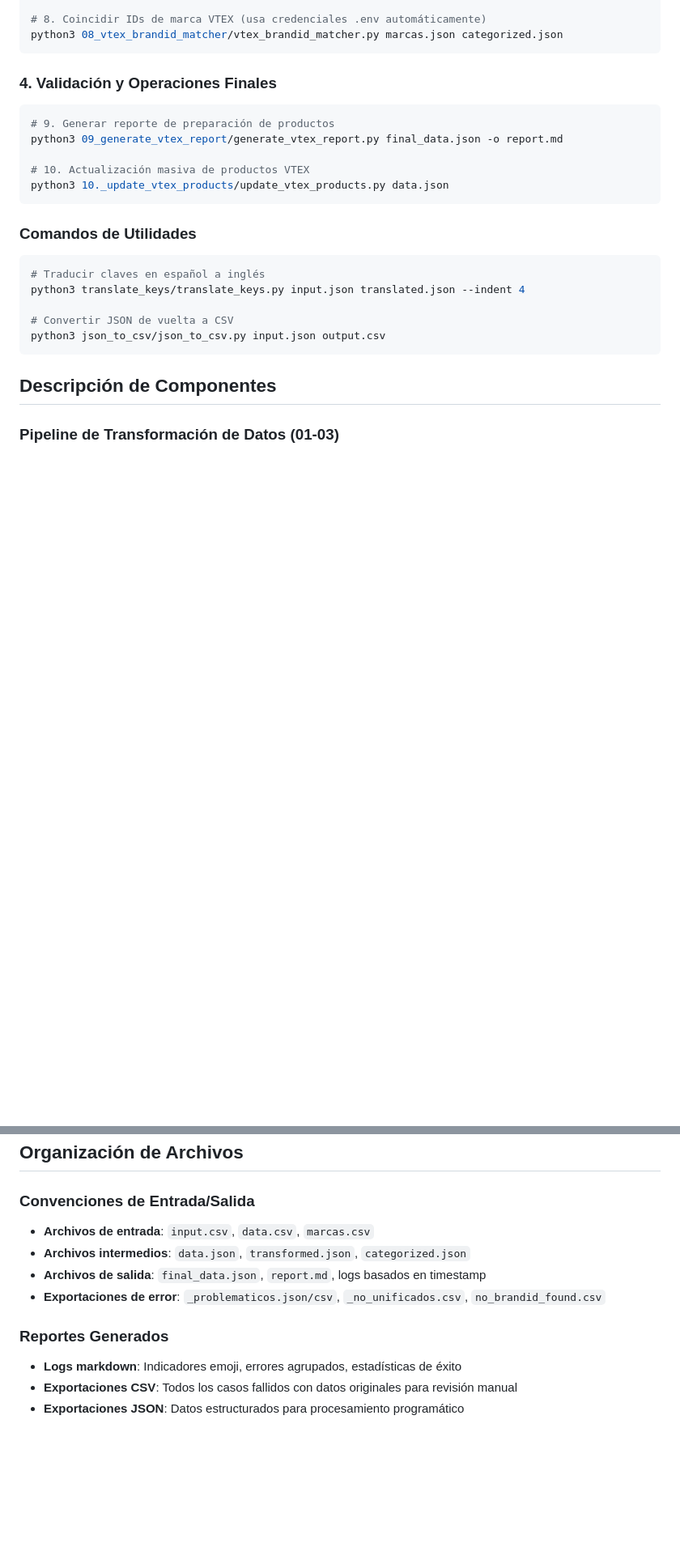
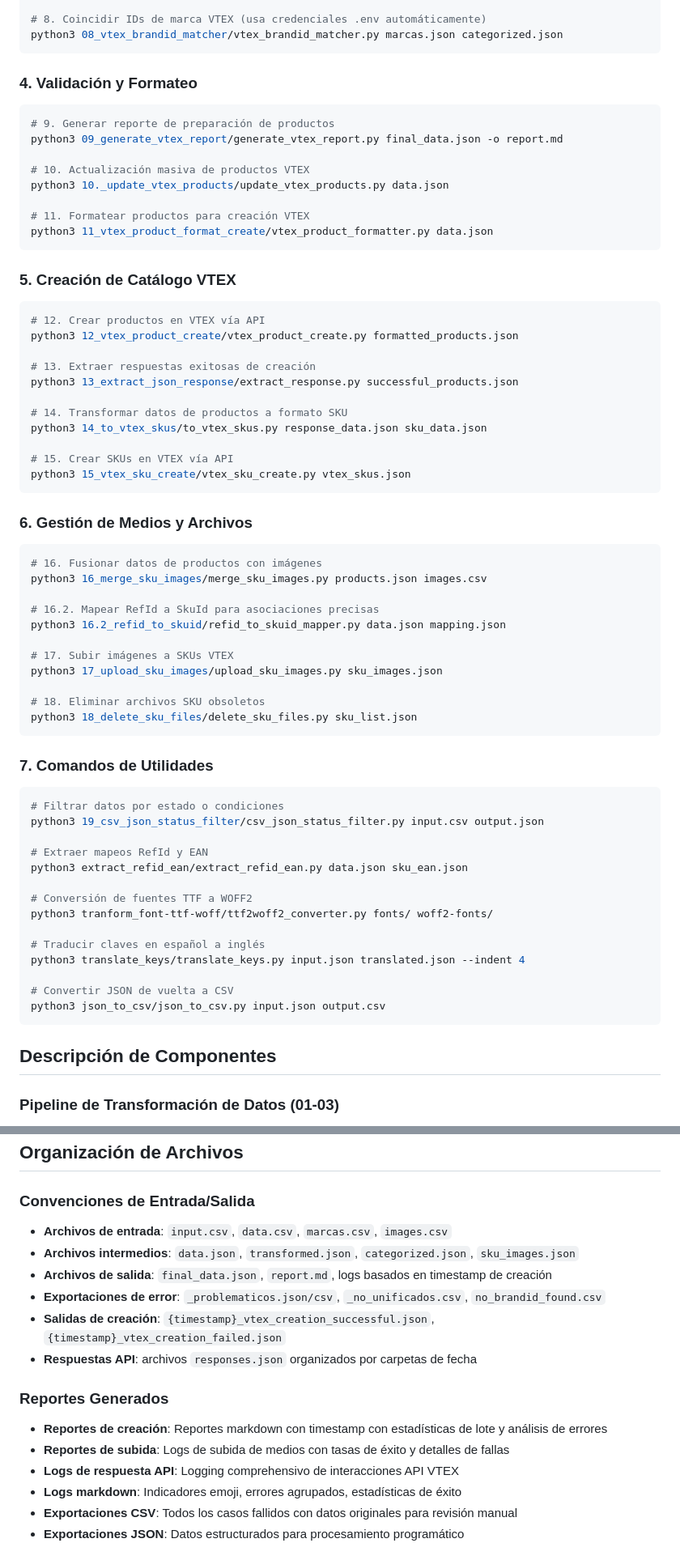
Before and after one commit to JohnAlexanderG/VTEX-Integration-Tools, a Markdown page: README.md, 2 parts joined by grey strips. Shown at 81% size. Rendered like a GitHub page; blank space fills up the shorter version.

````diff
--- a/README.md
+++ b/README.md
@@ -89,17 +93,59 @@ python3 07_csv_to_json_marca/csv_to_json_marca.py marcas.csv marcas.json
 python3 08_vtex_brandid_matcher/vtex_brandid_matcher.py marcas.json categorized.json
 ```
 
-### 4. Validación y Operaciones Finales
+### 4. Validación y Formateo
 ```bash
 # 9. Generar reporte de preparación de productos
 python3 09_generate_vtex_report/generate_vtex_report.py final_data.json -o report.md
 
 # 10. Actualización masiva de productos VTEX
 python3 10._update_vtex_products/update_vtex_products.py data.json
+
+# 11. Formatear productos para creación VTEX
+python3 11_vtex_product_format_create/vtex_product_formatter.py data.json
 ```
 
-### Comandos de Utilidades
+### 5. Creación de Catálogo VTEX
 ```bash
+# 12. Crear productos en VTEX vía API
+python3 12_vtex_product_create/vtex_product_create.py formatted_products.json
+
+# 13. Extraer respuestas exitosas de creación
+python3 13_extract_json_response/extract_response.py successful_products.json
+
+# 14. Transformar datos de productos a formato SKU
+python3 14_to_vtex_skus/to_vtex_skus.py response_data.json sku_data.json
+
+# 15. Crear SKUs en VTEX vía API
+python3 15_vtex_sku_create/vtex_sku_create.py vtex_skus.json
+```
+
+### 6. Gestión de Medios y Archivos
+```bash
+# 16. Fusionar datos de productos con imágenes
+python3 16_merge_sku_images/merge_sku_images.py products.json images.csv
+
+# 16.2. Mapear RefId a SkuId para asociaciones precisas
+python3 16.2_refid_to_skuid/refid_to_skuid_mapper.py data.json mapping.json
+
+# 17. Subir imágenes a SKUs VTEX
+python3 17_upload_sku_images/upload_sku_images.py sku_images.json
+
+# 18. Eliminar archivos SKU obsoletos
+python3 18_delete_sku_files/delete_sku_files.py sku_list.json
+```
+
+### 7. Comandos de Utilidades
+```bash
+# Filtrar datos por estado o condiciones
+python3 19_csv_json_status_filter/csv_json_status_filter.py input.csv output.json
+
+# Extraer mapeos RefId y EAN
+python3 extract_refid_ean/extract_refid_ean.py data.json sku_ean.json
+
+# Conversión de fuentes TTF a WOFF2
+python3 tranform_font-ttf-woff/ttf2woff2_converter.py fonts/ woff2-fonts/
+
 # Traducir claves en español a inglés
 python3 translate_keys/translate_keys.py input.json translated.json --indent 4
 
@@ -188,12 +257,17 @@ python3 json_to_csv/json_to_csv.py input.json output.csv
 ## Organización de Archivos
 
 ### Convenciones de Entrada/Salida
-- **Archivos de entrada**: `input.csv`, `data.csv`, `marcas.csv`
-- **Archivos intermedios**: `data.json`, `transformed.json`, `categorized.json`
-- **Archivos de salida**: `final_data.json`, `report.md`, logs basados en timestamp
+- **Archivos de entrada**: `input.csv`, `data.csv`, `marcas.csv`, `images.csv`
+- **Archivos intermedios**: `data.json`, `transformed.json`, `categorized.json`, `sku_images.json`
+- **Archivos de salida**: `final_data.json`, `report.md`, logs basados en timestamp de creación
 - **Exportaciones de error**: `_problematicos.json/csv`, `_no_unificados.csv`, `no_brandid_found.csv`
+- **Salidas de creación**: `{timestamp}_vtex_creation_successful.json`, `{timestamp}_vtex_creation_failed.json`
+- **Respuestas API**: archivos `responses.json` organizados por carpetas de fecha
 
 ### Reportes Generados
+- **Reportes de creación**: Reportes markdown con timestamp con estadísticas de lote y análisis de errores
+- **Reportes de subida**: Logs de subida de medios con tasas de éxito y detalles de fallas
+- **Logs de respuesta API**: Logging comprehensivo de interacciones API VTEX
 - **Logs markdown**: Indicadores emoji, errores agrupados, estadísticas de éxito
 - **Exportaciones CSV**: Todos los casos fallidos con datos originales para revisión manual
 - **Exportaciones JSON**: Datos estructurados para procesamiento programático
````
Also changed, not shown: other parts of README.md (+50 -13 lines).
